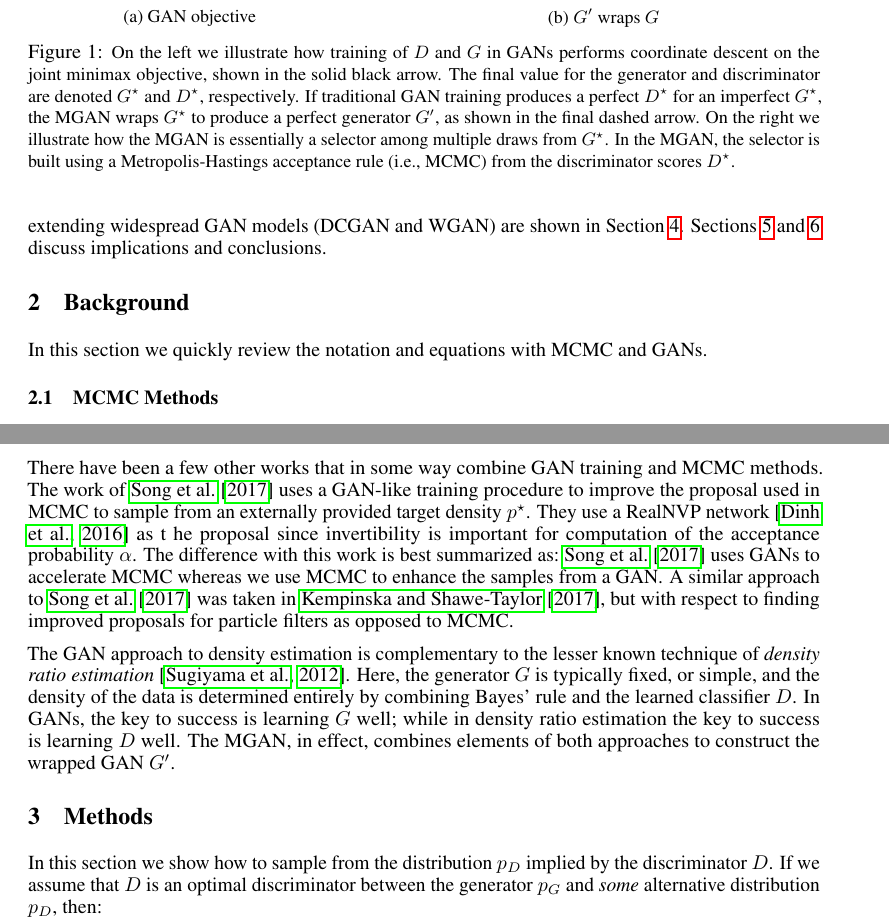
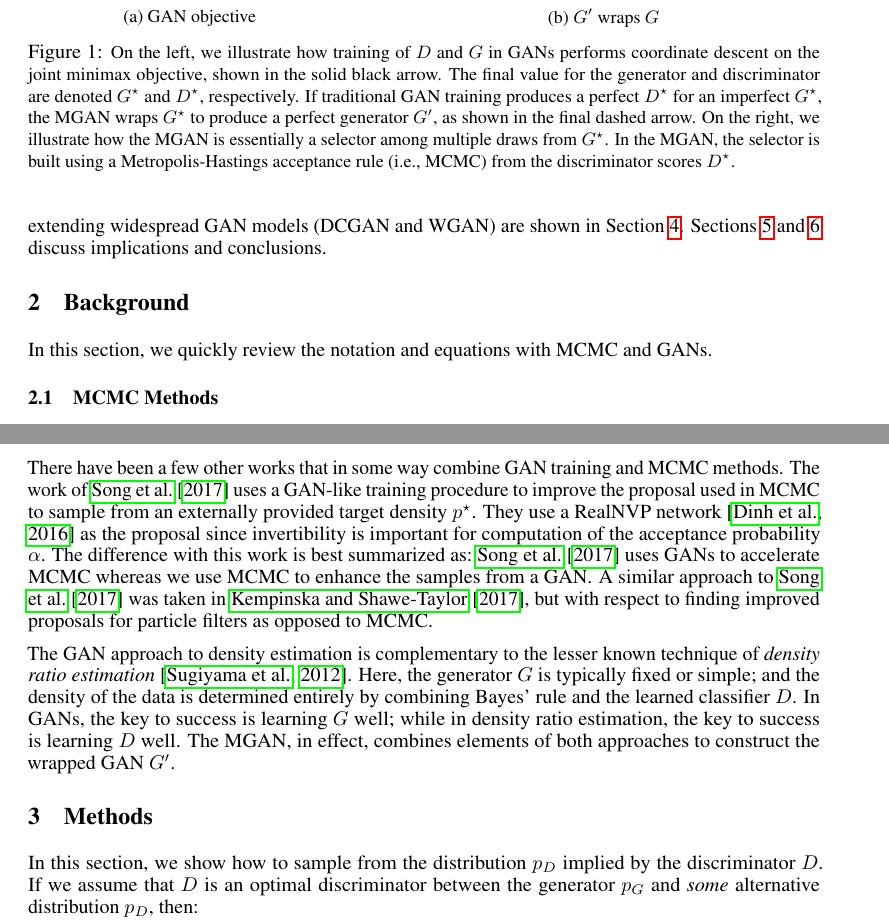
Before and after one commit to rdturnermtl/mhgan_tex, a LaTeX paper (mhgan.tex): two parts of pages 2 and 3 of 8, joined at a grey line, cut so that both start at the same text. Compiled offline with pdfLaTeX.

Commit message:
copy editor comma edits

```diff
--- a/mhgan.tex
+++ b/mhgan.tex
@@ -159,10 +160,10 @@ This principle is illustrated in Figure~\ref{fig:block_diag}.
        \caption{$G'$ wraps $G$}
     \end{subfigure}
     \caption{{\small
-    On the left we illustrate how training of $D$ and $G$ in GANs performs coordinate descent on the joint minimax objective, shown in the solid black arrow.
+    On the left, we illustrate how training of $D$ and $G$ in GANs performs coordinate descent on the joint minimax objective, shown in the solid black arrow.
     The final value for the generator and discriminator are denoted $G^\star$ and $D^\star$, respectively.
     If traditional GAN training produces a perfect $D^\star$ for an imperfect $G^\star$, the MGAN wraps $G^\star$ to produce a perfect generator $G'$, as shown in the final dashed arrow.
-    On the right we illustrate how the MGAN is essentially a selector among multiple draws from $G^\star$.
+    On the right, we illustrate how the MGAN is essentially a selector among multiple draws from $G^\star$.
     In the MGAN, the selector is built using a Metropolis-Hastings acceptance rule (i.e., MCMC) from the discriminator scores $D^\star$.
     }}
     \label{fig:block_diag}
@@ -204,7 +205,7 @@ Sections~\ref{sec:Discussion} and~\ref{sec:Conclusions} discuss implications and
 \label{sec:Background}
 
 % Short page limit so let's just get on same page with notation here.
-In this section we quickly review the notation and equations with MCMC and GANs.
+In this section, we quickly review the notation and equations with MCMC and GANs.
 
 \subsection{MCMC Methods}
 \label{sec:MCMC Methods}
@@ -265,20 +266,20 @@ We also derive a simple deterministic approximation to MCMC that is very accurat
 % Need to be clear on diff with NICE-MCMC
 There have been a few other works that in some way combine GAN training and MCMC methods.
 The work of~\citet{Song2017} uses a GAN-like training procedure to improve the proposal used in MCMC to sample from an externally provided target density $\target$.
-They use a RealNVP network~\citep{Dinh2016} as t he proposal since invertibility is important for computation of the acceptance probability $\accept$.
+They use a RealNVP network~\citep{Dinh2016} as the proposal since invertibility is important for computation of the acceptance probability $\accept$.
 The difference with this work is best summarized as:~\citet{Song2017} uses GANs to accelerate MCMC whereas we use MCMC to enhance the samples from a GAN\@.
 A similar approach to~\citet{Song2017} was taken in~\citet{Kempinska2017}, but with respect to finding improved proposals for particle filters as opposed to MCMC\@.
 
 The GAN approach to density estimation is complementary to the lesser known technique of \emph{density ratio estimation}~\citep{Sugiyama2012}.
-Here, the generator $G$ is typically fixed, or simple, and the density of the data is determined entirely by combining Bayes' rule and the learned classifier $D$.
-In GANs, the key to success is learning $G$ well; while in density ratio estimation the key to success is learning $D$ well.
+Here, the generator $G$ is typically fixed or simple; and the density of the data is determined entirely by combining Bayes' rule and the learned classifier $D$.
+In GANs, the key to success is learning $G$ well; while in density ratio estimation, the key to success is learning $D$ well.
 The MGAN, in effect, combines elements of both approaches to construct the wrapped GAN $G'$.
 
 \section{Methods}
 \label{sec:Methods}
 
 % Derive basic trick for MCMC using D
-In this section we show how to sample from the distribution $\PD$ implied by the discriminator $D$.
+In this section, we show how to sample from the distribution $\PD$ implied by the discriminator $D$.
 If we assume that $D$ is an optimal discriminator between the generator $\PG$ and \emph{some} alternative distribution $\PD$, then:
 \begin{align}
   D = \frac{\PD}{\PD + \PG} \implies \frac{\PD}{\PG} = \frac{1}{D^{-1}-1}\,, \label{eq:PD def}
```
Also changed, not shown: mhgan.tex (23 more changed lines).
